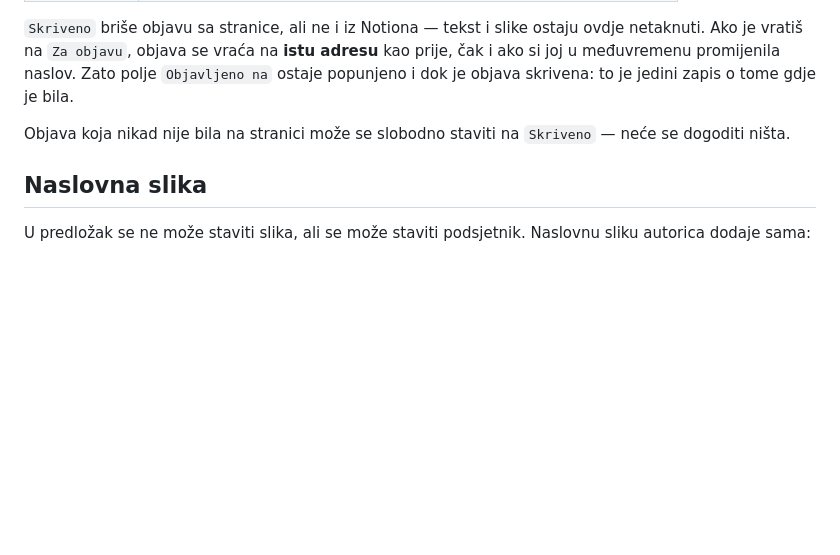
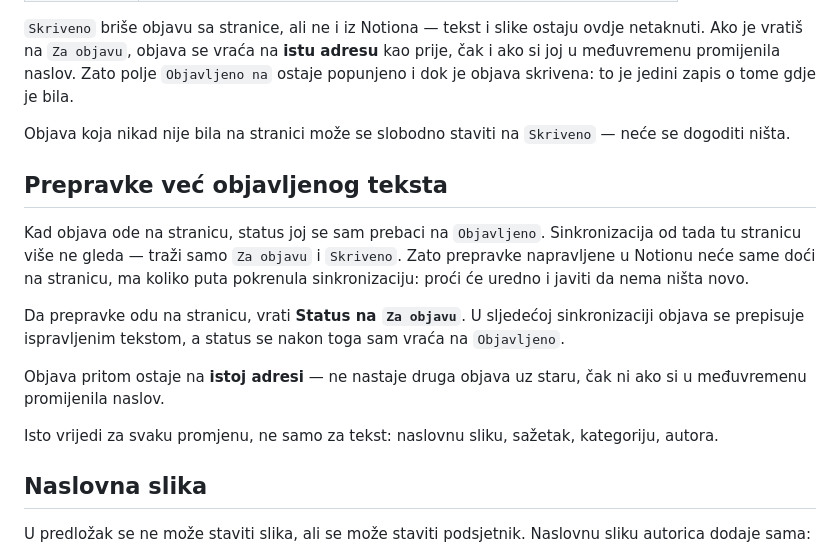
Before and after one commit to ltatarev/knjigoteka-web, a Markdown page: docs/notion-predlozak.md, the part around the change. GitHub-like rendering; blank space fills up the shorter version.

Commit message:
Document how to republish an edited post
A post that is already live sits on "Objavljeno", and the sync only ever
queries "Za objavu" and "Skriveno" — so editing it in Notion and running
the sync reports "nothing new" rather than doing anything. The status
table said "Objavljeno" is never set by hand, which reads as "do not
touch it", and nothing said what to do instead.

Co-Authored-By: Claude Opus 5 <noreply@anthropic.com>

```diff
--- a/docs/notion-predlozak.md
+++ b/docs/notion-predlozak.md
@@ -51,6 +51,24 @@ tome gdje je bila.
 Objava koja nikad nije bila na stranici može se slobodno staviti na `Skriveno` —
 neće se dogoditi ništa.
 
+## Prepravke već objavljenog teksta
+
+Kad objava ode na stranicu, status joj se sam prebaci na `Objavljeno`.
+Sinkronizacija od tada tu stranicu više ne gleda — traži samo `Za objavu` i
+`Skriveno`. Zato prepravke napravljene u Notionu neće same doći na stranicu, ma
+koliko puta pokrenula sinkronizaciju: proći će uredno i javiti da nema ništa
+novo.
+
+Da prepravke odu na stranicu, vrati **Status na `Za objavu`**. U sljedećoj
+sinkronizaciji objava se prepisuje ispravljenim tekstom, a status se nakon toga
+sam vraća na `Objavljeno`.
+
+Objava pritom ostaje na **istoj adresi** — ne nastaje druga objava uz staru, čak
+ni ako si u međuvremenu promijenila naslov.
+
+Isto vrijedi za svaku promjenu, ne samo za tekst: naslovnu sliku, sažetak,
+kategoriju, autora.
+
 ## Naslovna slika
 
 U predložak se ne može staviti slika, ali se može staviti podsjetnik. Naslovnu
```
